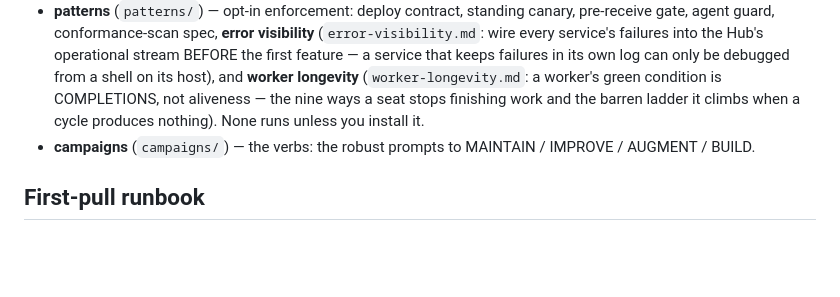
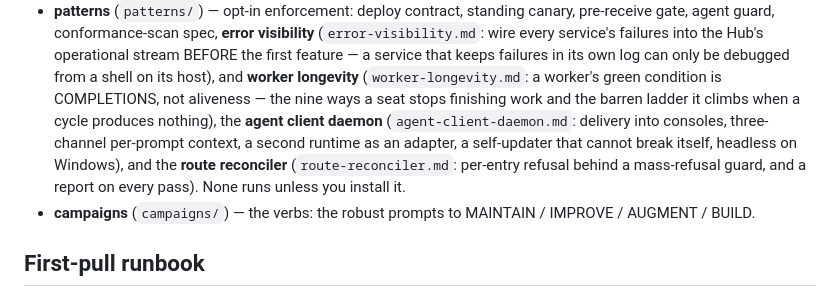
Before and after one commit to ZacTallberg/hub-scaffold, a Markdown page: AGENTS.md, the part around the change. GitHub-like rendering; blank space fills up the shorter version.

```diff
--- a/AGENTS.md
+++ b/AGENTS.md
@@ -43,7 +43,11 @@ from a working multi-project system. Nothing here names any specific person, hos
   that keeps failures in its own log can only be debugged from a shell on its host), and
   **worker longevity** (`worker-longevity.md`: a worker's
   green condition is COMPLETIONS, not aliveness — the nine ways a seat stops finishing work and
-  the barren ladder it climbs when a cycle produces nothing). None runs unless you install it.
+  the barren ladder it climbs when a cycle produces nothing), the **agent client daemon**
+  (`agent-client-daemon.md`: delivery into consoles, three-channel per-prompt context, a second
+  runtime as an adapter, a self-updater that cannot break itself, headless on Windows), and the
+  **route reconciler** (`route-reconciler.md`: per-entry refusal behind a mass-refusal guard, and
+  a report on every pass). None runs unless you install it.
 - **campaigns** (`campaigns/`) — the verbs: the robust prompts to MAINTAIN / IMPROVE / AUGMENT / BUILD.
 
 ## First-pull runbook
```
Also changed, not shown: patterns/agent-client-daemon.md (added, +87 -0 lines), patterns/route-reconciler.md (added, +65 -0 lines).
